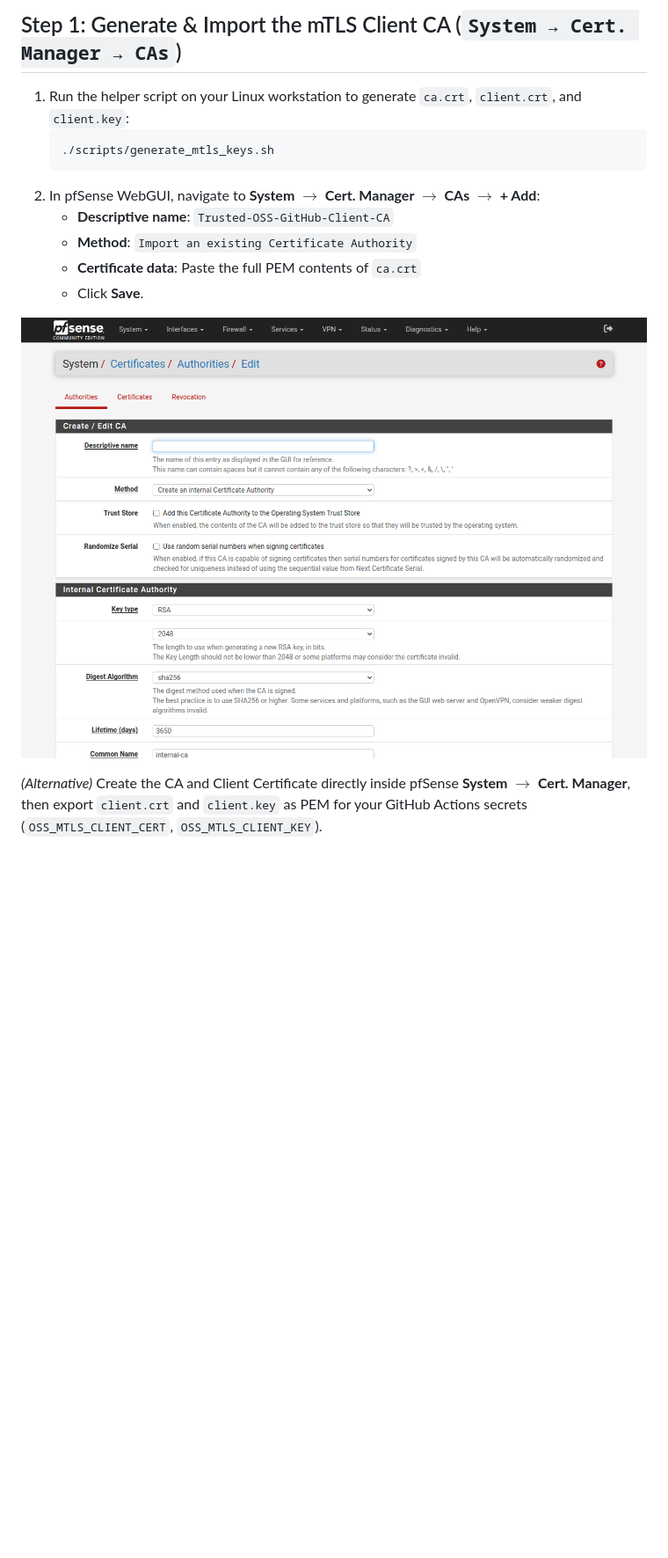
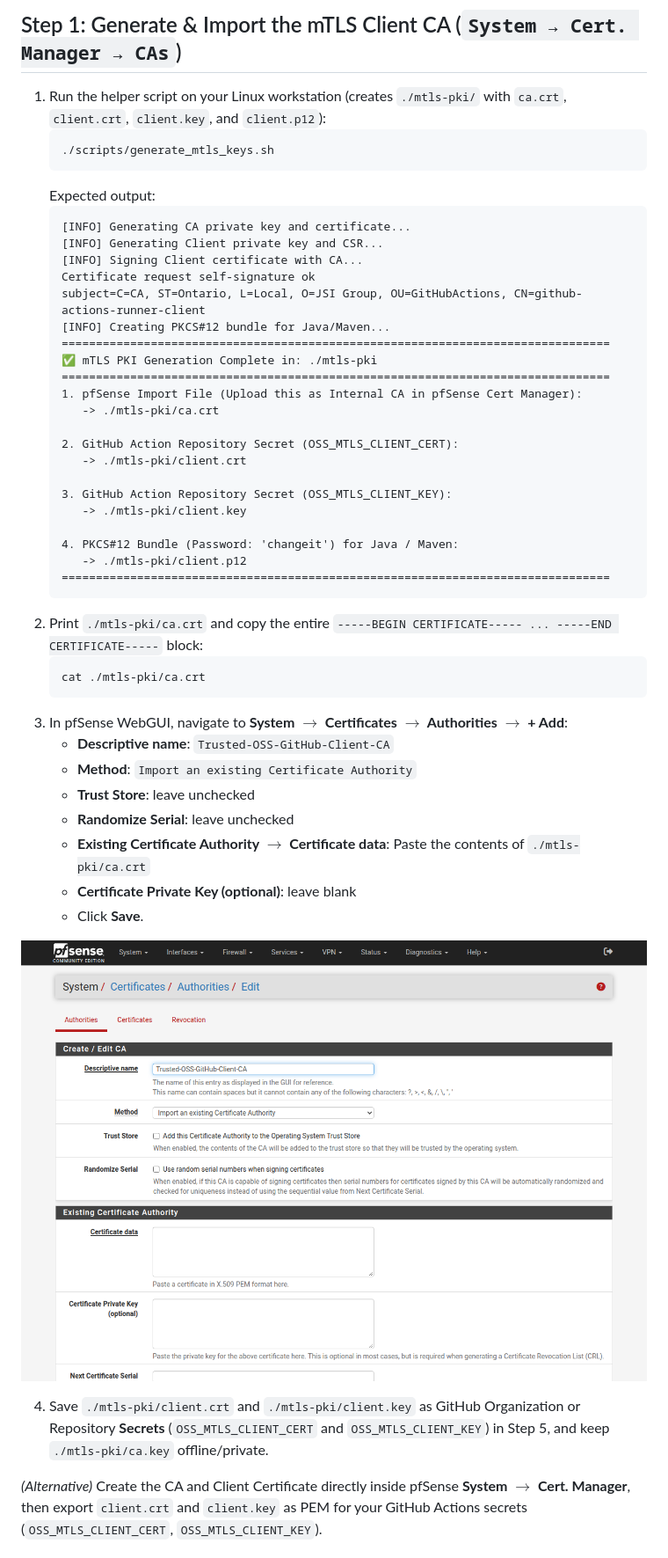
Before and after one commit to jsoehner/trusted-oss-harbor, a Markdown page: docs/pfsense-haproxy-mtls-guide.md, the part around one of its changes. Shown at 88% size. Drawn GitHub-style; pictures changed too: docs/images/pfsense-01-cert-manager-ca.png; blank space fills up the shorter version.

Commit message:
docs(pfsense): elaborate Step 1 mTLS CA import with script output and WebGUI screenshot (guide v2.1)
- Show ./scripts/generate_mtls_keys.sh output and exact ca.crt / client.crt / client.key usage
- Replace Step 1 screenshot with live pfSense 2.9.0-RELEASE 'Import an existing Certificate Authority' form
- Clarify URL Table (IPs) URL and 1-day refresh interval in Step 2.1

````diff
--- a/docs/pfsense-haproxy-mtls-guide.md
+++ b/docs/pfsense-haproxy-mtls-guide.md
@@ -31,17 +31,50 @@ TrueNAS Appliance Container (`trusted-oss-gatekeeper` on `<TRUENAS_LAN_IP>:8080`
 
 ## Step 1: Generate & Import the mTLS Client CA (`System → Cert. Manager → CAs`)
 
-1. Run the helper script on your Linux workstation to generate `ca.crt`, `client.crt`, and `client.key`:
+1. Run the helper script on your Linux workstation (creates `./mtls-pki/` with `ca.crt`, `client.crt`, `client.key`, and `client.p12`):
    ```bash
    ./scripts/generate_mtls_keys.sh
    ```
-2. In pfSense WebGUI, navigate to **System $\rightarrow$ Cert. Manager $\rightarrow$ CAs $\rightarrow$ + Add**:
+   Expected output:
+   ```text
+   [INFO] Generating CA private key and certificate...
+   [INFO] Generating Client private key and CSR...
+   [INFO] Signing Client certificate with CA...
+   Certificate request self-signature ok
+   subject=C=CA, ST=Ontario, L=Local, O=JSI Group, OU=GitHubActions, CN=github-actions-runner-client
+   [INFO] Creating PKCS#12 bundle for Java/Maven...
+   ================================================================================
+   ✅ mTLS PKI Generation Complete in: ./mtls-pki
+   ================================================================================
+   1. pfSense Import File (Upload this as Internal CA in pfSense Cert Manager):
+      -> ./mtls-pki/ca.crt
+
+   2. GitHub Action Repository Secret (OSS_MTLS_CLIENT_CERT):
+      -> ./mtls-pki/client.crt
+
+   3. GitHub Action Repository Secret (OSS_MTLS_CLIENT_KEY):
+      -> ./mtls-pki/client.key
+
+   4. PKCS#12 Bundle (Password: 'changeit') for Java / Maven:
+      -> ./mtls-pki/client.p12
+   ================================================================================
+   ```
+2. Print `./mtls-pki/ca.crt` and copy the entire `-----BEGIN CERTIFICATE----- ... -----END CERTIFICATE-----` block:
+   ```bash
+   cat ./mtls-pki/ca.crt
+   ```
+3. In pfSense WebGUI, navigate to **System $\rightarrow$ Certificates $\rightarrow$ Authorities $\rightarrow$ + Add**:
    - **Descriptive name**: `Trusted-OSS-GitHub-Client-CA`
    - **Method**: `Import an existing Certificate Authority`
-   - **Certificate data**: Paste the full PEM contents of `ca.crt`
+   - **Trust Store**: leave unchecked
+   - **Randomize Serial**: leave unchecked
+   - **Existing Certificate Authority $\rightarrow$ Certificate data**: Paste the contents of `./mtls-pki/ca.crt`
+   - **Certificate Private Key (optional)**: leave blank
    - Click **Save**.
 
 ![Step 1 — System Cert. Manager Import CA](images/pfsense-01-cert-manager-ca.png)
+
+4. Save `./mtls-pki/client.crt` and `./mtls-pki/client.key` as GitHub Organization or Repository **Secrets** (`OSS_MTLS_CLIENT_CERT` and `OSS_MTLS_CLIENT_KEY`) in Step 5, and keep `./mtls-pki/ca.key` offline/private.
 
 *(Alternative)* Create the CA and Client Certificate directly inside pfSense **System $\rightarrow$ Cert. Manager**, then export `client.crt` and `client.key` as PEM for your GitHub Actions secrets (`OSS_MTLS_CLIENT_CERT`, `OSS_MTLS_CLIENT_KEY`).
 
````
Also changed, not shown: other parts of docs/pfsense-haproxy-mtls-guide.md (+4 -4 lines).
